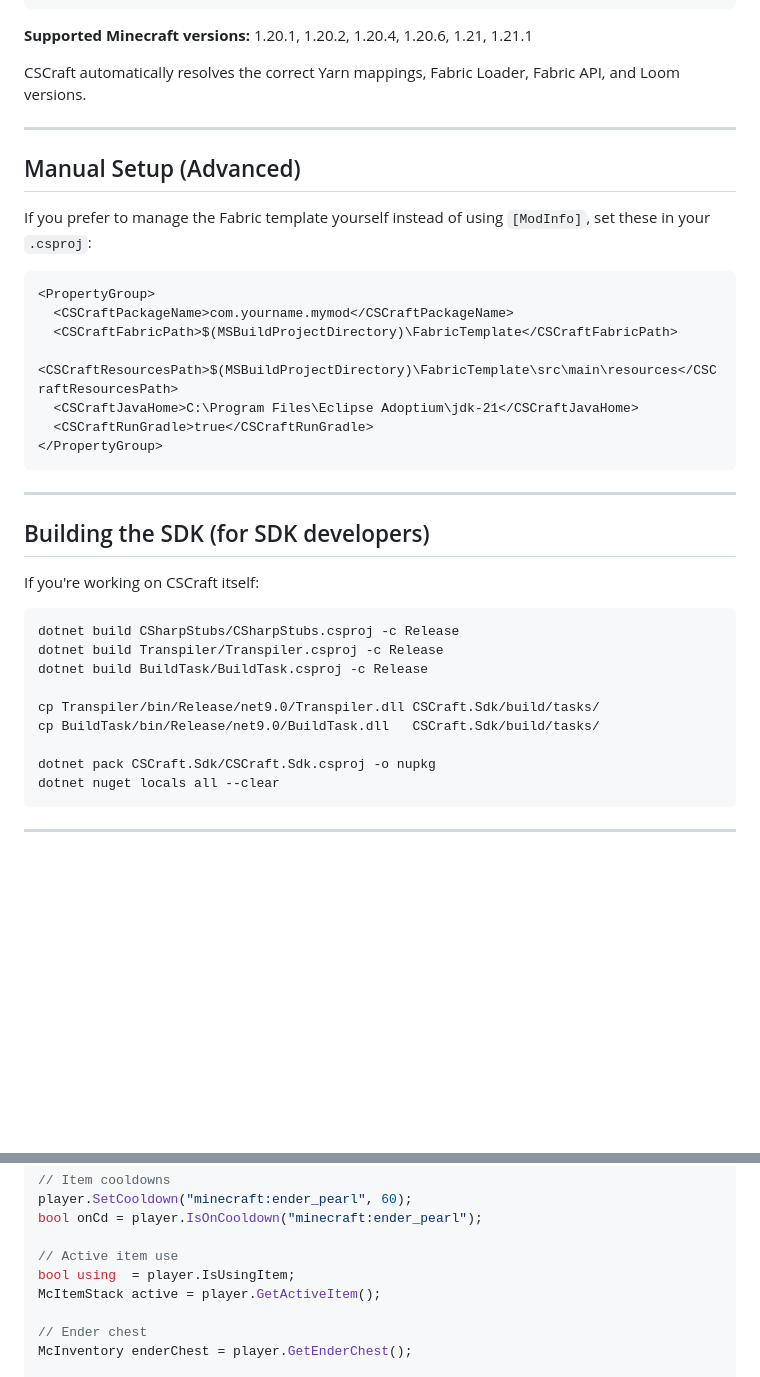
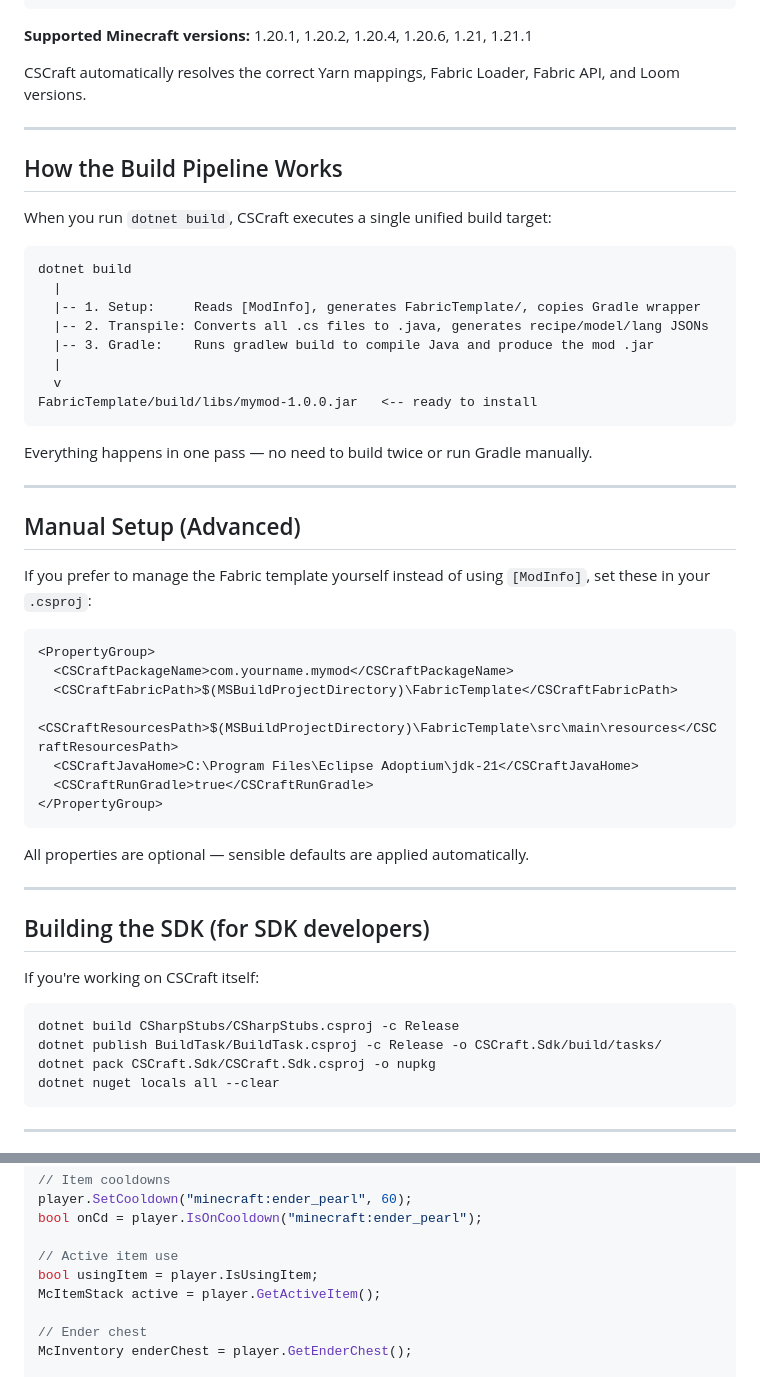
Before and after one commit to BorkoAXT/CSCraft, a Markdown page: README.md, 2 parts joined by grey strips. GitHub-like rendering; blank space fills up the shorter version.

````diff
--- a/README.md
+++ b/README.md
@@ -84,6 +103,25 @@ CSCraft automatically resolves the correct Yarn mappings, Fabric Loader, Fabric
 
 ---
 
+## How the Build Pipeline Works
+
+When you run `dotnet build`, CSCraft executes a single unified build target:
+
+```
+dotnet build
+  |
+  |-- 1. Setup:     Reads [ModInfo], generates FabricTemplate/, copies Gradle wrapper
+  |-- 2. Transpile: Converts all .cs files to .java, generates recipe/model/lang JSONs
+  |-- 3. Gradle:    Runs gradlew build to compile Java and produce the mod .jar
+  |
+  v
+FabricTemplate/build/libs/mymod-1.0.0.jar   <-- ready to install
+```
+
+Everything happens in one pass — no need to build twice or run Gradle manually.
+
+---
+
 ## Manual Setup (Advanced)
 
 If you prefer to manage the Fabric template yourself instead of using `[ModInfo]`, set these in your `.csproj`:
@@ -98,6 +136,8 @@ If you prefer to manage the Fabric template yourself instead of using `[ModInfo]
 </PropertyGroup>
 ```
 
+All properties are optional — sensible defaults are applied automatically.
+
 ---
 
 ## Building the SDK (for SDK developers)
@@ -106,12 +146,7 @@ If you're working on CSCraft itself:
 
 ```bash
 dotnet build CSharpStubs/CSharpStubs.csproj -c Release
-dotnet build Transpiler/Transpiler.csproj -c Release
-dotnet build BuildTask/BuildTask.csproj -c Release
-
-cp Transpiler/bin/Release/net9.0/Transpiler.dll CSCraft.Sdk/build/tasks/
-cp BuildTask/bin/Release/net9.0/BuildTask.dll   CSCraft.Sdk/build/tasks/
-
+dotnet publish BuildTask/BuildTask.csproj -c Release -o CSCraft.Sdk/build/tasks/
 dotnet pack CSCraft.Sdk/CSCraft.Sdk.csproj -o nupkg
 dotnet nuget locals all --clear
 ```
@@ -207,7 +242,7 @@ player.SetCooldown("minecraft:ender_pearl", 60);
 bool onCd = player.IsOnCooldown("minecraft:ender_pearl");
 
 // Active item use
-bool using  = player.IsUsingItem;
+bool usingItem = player.IsUsingItem;
 McItemStack active = player.GetActiveItem();
 
 // Ender chest
````
Also changed, not shown: other parts of README.md (+31 -10 lines).
